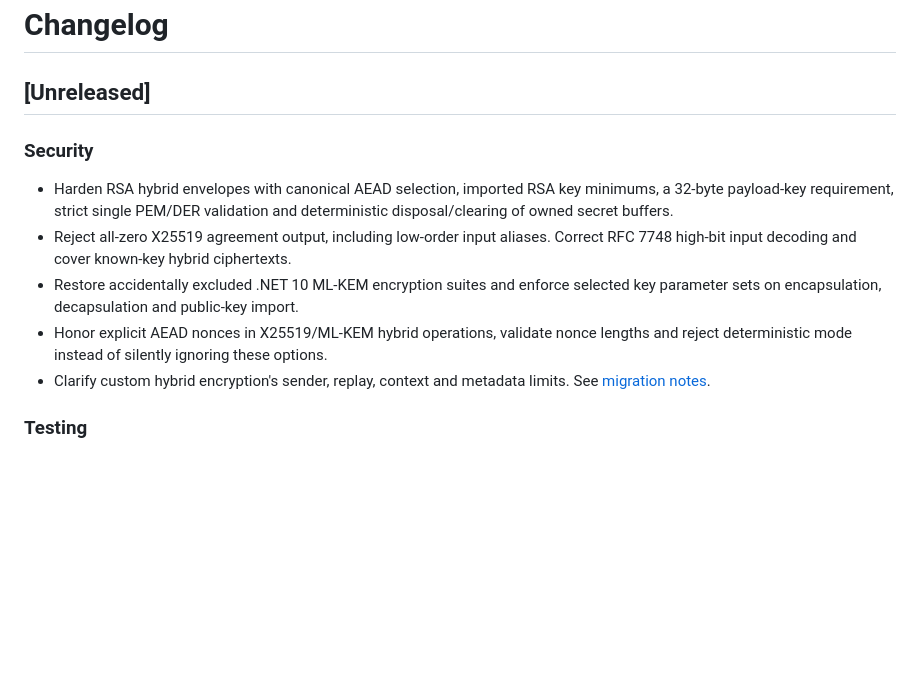
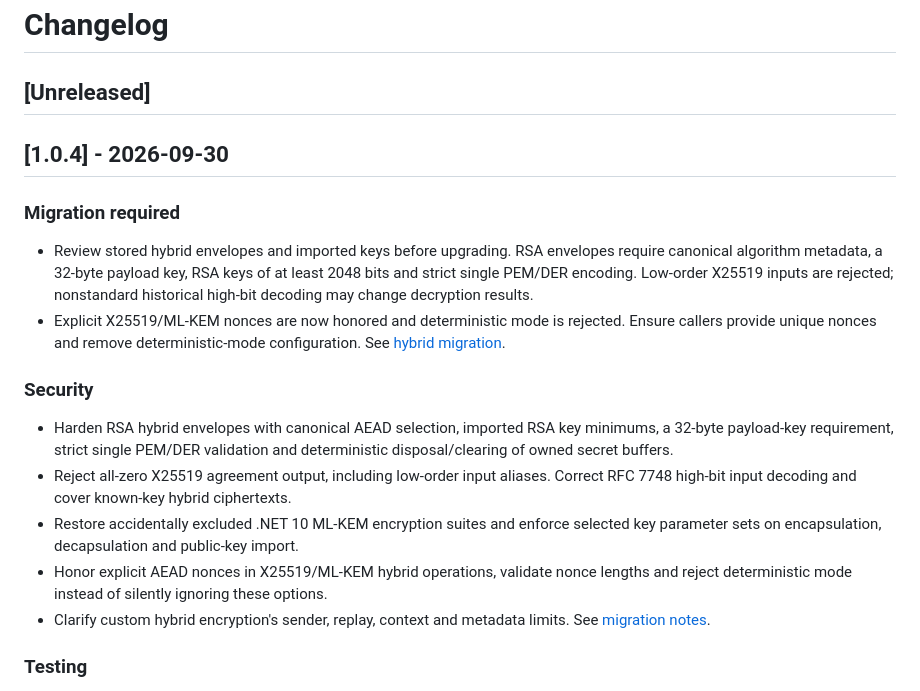
Before and after one commit to KoalaFacts/HeroCrypt, a Markdown page: CHANGELOG.md, the part around one of its changes. GitHub-like rendering; blank space fills up the shorter version.

Commit message:
docs: prepare v1.0.4 hybrid security release (#138)

```diff
--- a/CHANGELOG.md
+++ b/CHANGELOG.md
@@ -1,6 +1,18 @@
 # Changelog
 
 ## [Unreleased]
+
+## [1.0.4] - 2026-09-30
+
+### Migration required
+
+- Review stored hybrid envelopes and imported keys before upgrading. RSA envelopes
+  require canonical algorithm metadata, a 32-byte payload key, RSA keys of at least
+  2048 bits and strict single PEM/DER encoding. Low-order X25519 inputs are rejected;
+  nonstandard historical high-bit decoding may change decryption results.
+- Explicit X25519/ML-KEM nonces are now honored and deterministic mode is rejected.
+  Ensure callers provide unique nonces and remove deterministic-mode configuration.
+  See [hybrid migration](docs/migration-guide.md#hybrid-encryption-hardening-in-v104).
 
 ### Security
 
```
Also changed, not shown: other parts of CHANGELOG.md (+1 -1 lines), docs/CRYPTO_SPEC.md (+1 -1 lines), docs/migration-guide.md (+1 -1 lines).
